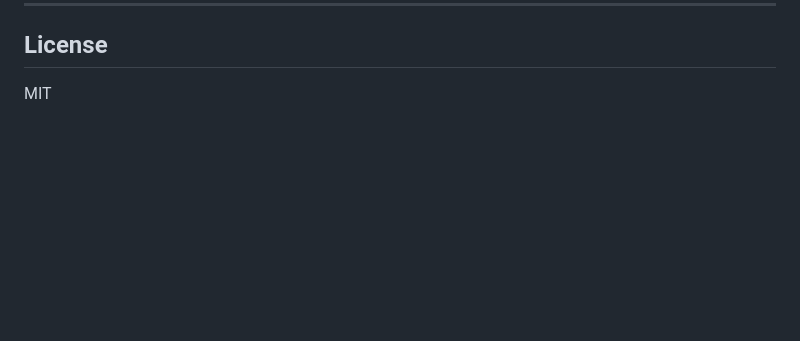
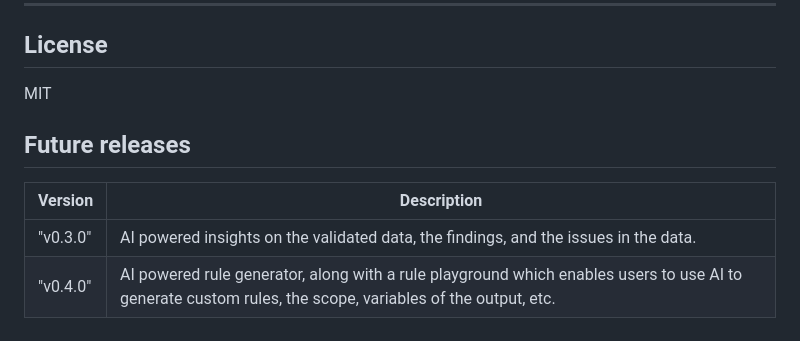
Before and after one commit to zonixt017/data-validation-agent, a Markdown page: README.md, the part around the change. GitHub-like rendering; blank space fills up the shorter version.

Commit message:
Update README with future releases information
Added a section for future releases with version descriptions.

```diff
--- a/README.md
+++ b/README.md
@@ -184,3 +184,10 @@ All findings share a consistent format across every rule module:
 ## License
 
 MIT
+
+## Future releases
+
+| Version | Description |
+|---------|-------------|
+|"v0.3.0"| AI powered insights on the validated data, the findings, and the issues in the data. |
+|"v0.4.0"| AI powered rule generator, along with a rule playground which enables users to use AI to generate custom rules, the scope, variables of the output, etc. |
```
